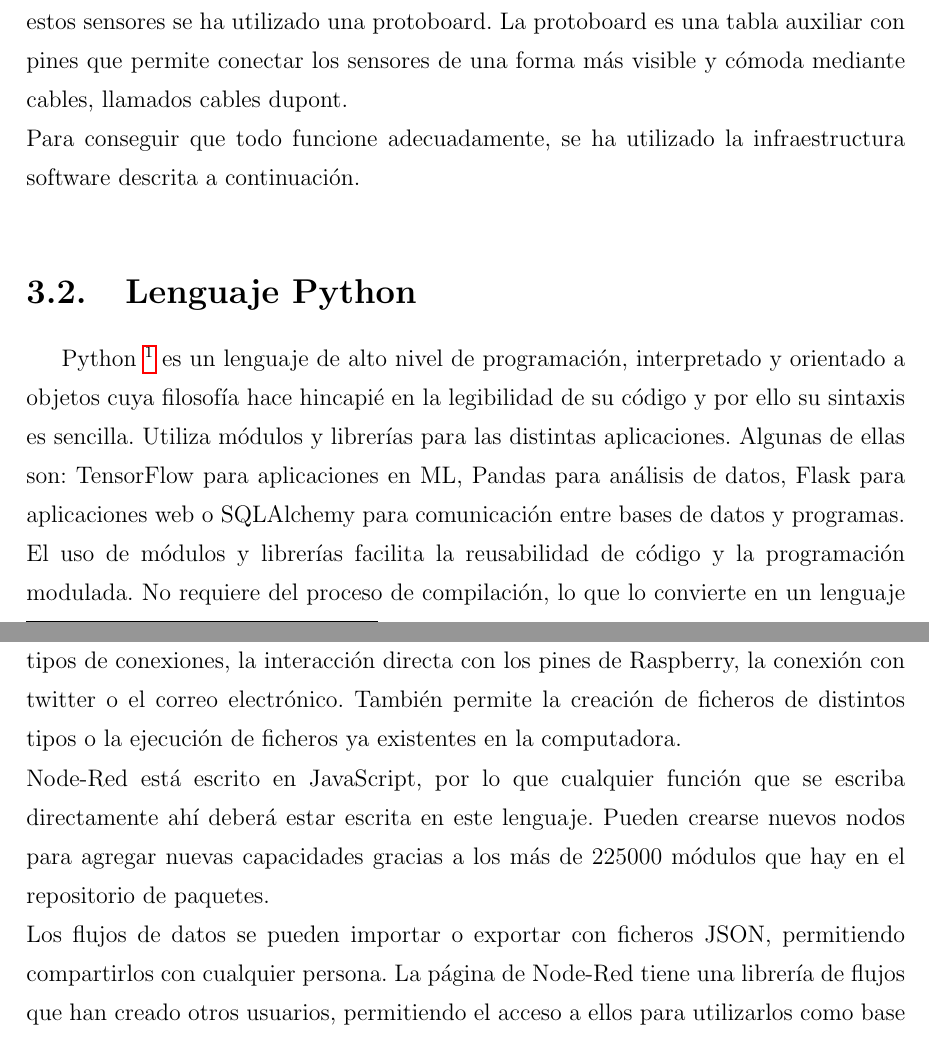
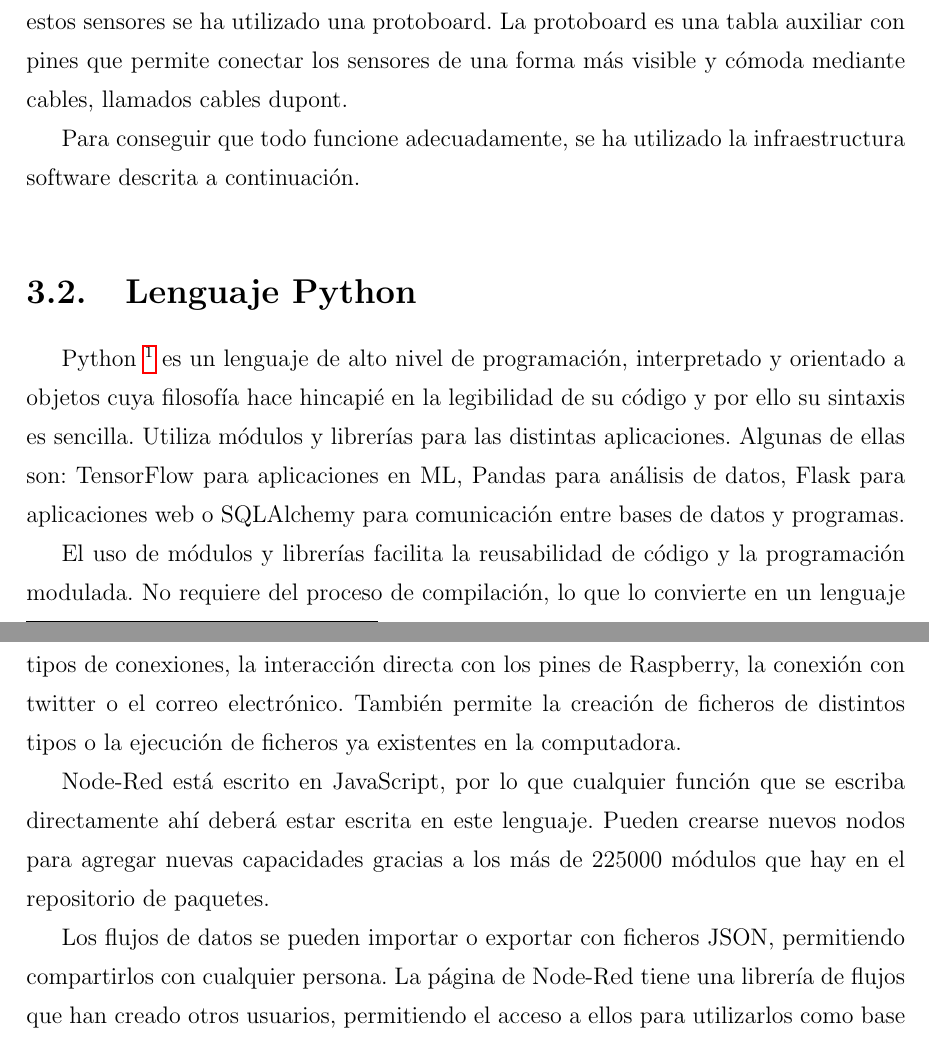
Before and after one commit to RoboticsURJC/tfg-icebollada, a LaTeX thesis (memoria/plantilla-latex-tfg-tfm/memoria.tex, which reads memoria/plantilla-latex-tfg-tfm/capitulos/capitulo3.tex): two parts of pages 26 and 31 of 38, joined at a grey line, cut so that both start at the same text. Compiled offline with pdfLaTeX.

Commit message:
chapter3 v1

```diff
--- a/memoria/plantilla-latex-tfg-tfm/capitulos/capitulo3.tex
+++ b/memoria/plantilla-latex-tfg-tfm/capitulos/capitulo3.tex
@@ -15,21 +15,26 @@ En este capítulo se definen tanto la infraestructura utilizada como los método
 
 \section{Infraestructura hardware}
 \label{sec:hw}
-Para este trabajo se ha utilizado la Raspberry Pi 4B con su respectivo sistema operativo Raspbian. Junto a ella, se han utilizado una serie de sensores como la PiCam ---la cámara de Raspberry---, una cámara térmica, sensores de temperatura, humedad, calidad del aire o medición del nivel de agua. Para conectar de forma cómoda todos estos sensores se ha utilizado una protoboard. La protoboard es una tabla auxiliar con pines que permite conectar los sensores de una forma más visible y cómoda mediante cables, llamados cables dupont.\\
+Para este trabajo se ha utilizado la Raspberry Pi 4B con su respectivo sistema operativo Raspbian. Junto a ella, se han utilizado una serie de sensores como la PiCam ---la cámara de Raspberry---, una cámara térmica, sensores de temperatura, humedad, calidad del aire o medición del nivel de agua. Para conectar de forma cómoda todos estos sensores se ha utilizado una protoboard. La protoboard es una tabla auxiliar con pines que permite conectar los sensores de una forma más visible y cómoda mediante cables, llamados cables dupont.
+
 Para conseguir que todo funcione adecuadamente, se ha utilizado la infraestructura software descrita a continuación.\\
 
 \section{Lenguaje Python}
 \label{sec:python}
-Python \footnote{\url{https://www.python.org}} es un lenguaje de alto nivel de programación, interpretado y orientado a objetos cuya filosofía hace hincapié en la legibilidad de su código y por ello su sintaxis es sencilla. Utiliza módulos y librerías para las distintas aplicaciones. Algunas de ellas son: TensorFlow para aplicaciones en ML, Pandas para análisis de datos, Flask para aplicaciones web o SQLAlchemy para comunicación entre bases de datos y programas.\\
+Python \footnote{\url{https://www.python.org}} es un lenguaje de alto nivel de programación, interpretado y orientado a objetos cuya filosofía hace hincapié en la legibilidad de su código y por ello su sintaxis es sencilla. Utiliza módulos y librerías para las distintas aplicaciones. Algunas de ellas son: TensorFlow para aplicaciones en ML, Pandas para análisis de datos, Flask para aplicaciones web o SQLAlchemy para comunicación entre bases de datos y programas.
+
 El uso de módulos y librerías facilita la reusabilidad de código y la programación modulada. No requiere del proceso de compilación, lo que lo convierte en un lenguaje muy rápido en el ciclo de edición, prueba y depuración.\\
+
 Actualmente es el lenguaje de programación más usado en el mundo según la calificación de la empresa TIOBE\footnote{\url{https://www.tiobe.com/tiobe-index/}}, por lo que cuenta con una gran comunidad. Además, también es el más popular en el ámbito del Machine Learning. Algunas de las aplicaciones que usan Python son Google, Netflix, Dropbox o Spotify.\\
 
-La decisión de usar Python para el desarrollo de este TFG ha sido, además de que el autor está familiarizado con el lenguaje, por las numerosas librerías útiles para este proyecto adaptadas a Raspberry que Python posee.\\
+La decisión de usar Python para el desarrollo de este TFG ha sido, además de que el autor está familiarizado con el lenguaje, por las numerosas librerías útiles para este proyecto adaptadas a Raspberry que Python posee.
+
 En este trabajo, Python se utiliza para la lectura de los sensores de forma concurrente, para la creación de los dos servidores web que tiene tanto la PiCamera como la cámara térmica con Flask y para el reconocimiento de lo ratones a través de la librería TensorFlow Lite.\\
 
 \section{TensorFlow Lite}
 \label{sec:tensor}
 TensorFlow Lite\footnote{\url{https://www.tensorflow.org/lite/}} es una variación de TensorFlow más ligera adaptada a dispositivos como teléfonos móviles, microcontroladores o dispositivos embebidos como Raspberry. Es una plataforma de código abierto multiplataforma que entrena un modelo para su posterior uso. Algunos de estos usos pueden ser la clasificación o el reconocimiento de imágenes, entre otros.\\
+
 Las características que hacen que pueda utilizarse en este tipo de dispositivos son las siguientes:
 \begin{itemize}
 \item{Ligereza}, ya que estos dispositivos tienen límite tanto en el almacenamiento como en la capacidad de cómputo
@@ -78,9 +87,13 @@ En este proyecto se ha utilizado Flask para la creación de los dos servidores w
 \section{Node-Red}
 \label{sec:nodered}
 Node-Red\footnote{\url{https://nodered.org}} es una herramienta de programación creada por IBM y escrita en JavaScript que permite conectar dispositivos hardware y servicios en línea. Muestra de manera visual las conexiones de los nodos en un panel, mostrando gráficamente el flujo de la información. Además, es un entorno de ejecución ligero, lo que lo hace ideal para ejecutarse en hardware de bajo coste como la Raspberry.\\
+
 Está compuesto por dos partes principales. Una de ellas es la edición de flujo desde navegador, donde muestra los nodos disponibles en el margen izquierdo así como la disposición y conexión del flujo creado por el usuario. La otra parte es el cuadro de mando, más comunmente dashboard, que muestra la interfaz de usuario en base al flujo de los nodos de la parte previamente comentada.\\
-Node-Red tiene una amplia variedad de nodos. Algunos de ellos permiten distintos tipos de conexiones, la interacción directa con los pines de Raspberry, la conexión con twitter o el correo electrónico. También permite la creación de ficheros de distintos tipos o la ejecución de ficheros ya existentes en la computadora.\\
-Node-Red está escrito en JavaScript, por lo que cualquier función que se escriba directamente ahí deberá estar escrita en este lenguaje. Pueden crearse nuevos nodos para agregar nuevas capacidades gracias a los más de 225000 módulos que hay en el repositorio de paquetes.\\
+
+Node-Red tiene una amplia variedad de nodos. Algunos de ellos permiten distintos tipos de conexiones, la interacción directa con los pines de Raspberry, la conexión con twitter o el correo electrónico. También permite la creación de ficheros de distintos tipos o la ejecución de ficheros ya existentes en la computadora.
+
+Node-Red está escrito en JavaScript, por lo que cualquier función que se escriba directamente ahí deberá estar escrita en este lenguaje. Pueden crearse nuevos nodos para agregar nuevas capacidades gracias a los más de 225000 módulos que hay en el repositorio de paquetes.
+
 Los flujos de datos se pueden importar o exportar con ficheros JSON, permitiendo compartirlos con cualquier persona. La página de Node-Red tiene una librería de flujos que han creado otros usuarios, permitiendo el acceso a ellos para utilizarlos como base en otros proyectos.\\
 \begin{figure} [h!]
   \begin{center}
```
Also changed, not shown: memoria/plantilla-latex-tfg-tfm/capitulos/capitulo3.tex (8 more changed lines).
